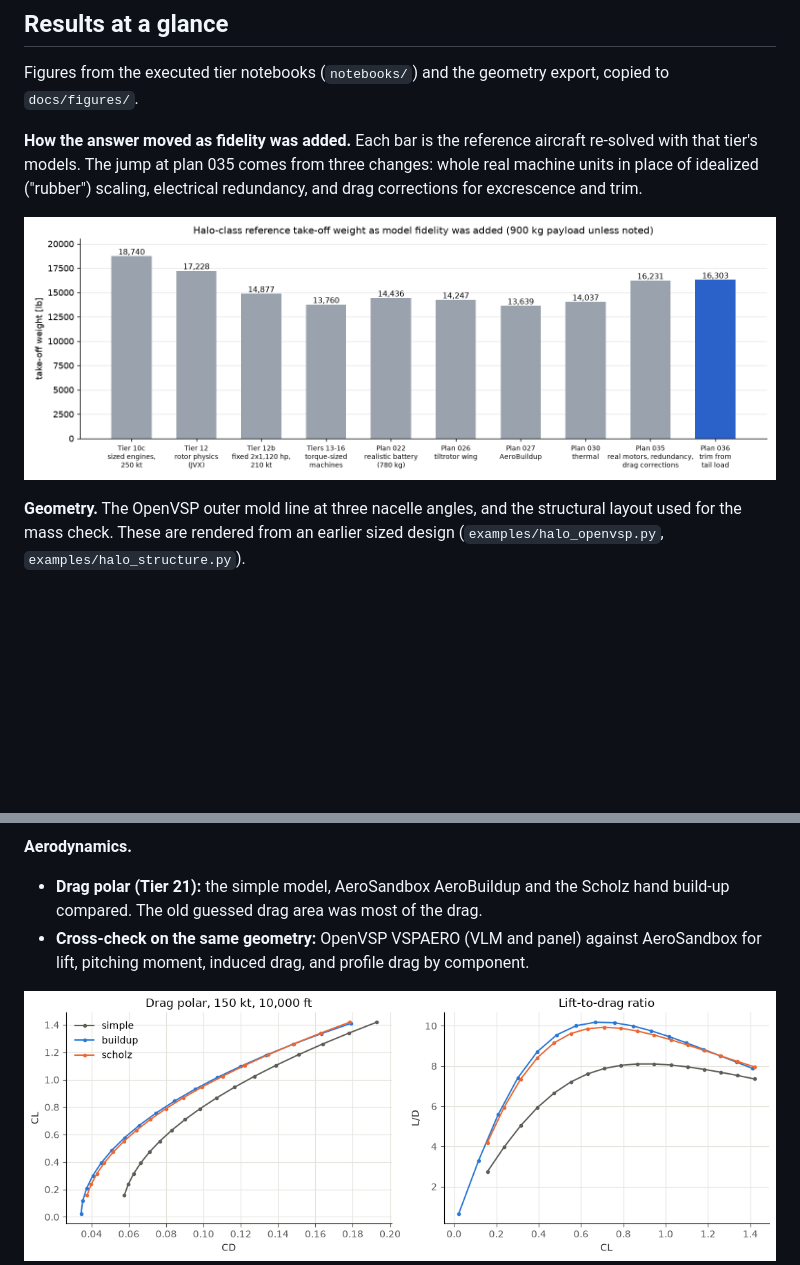
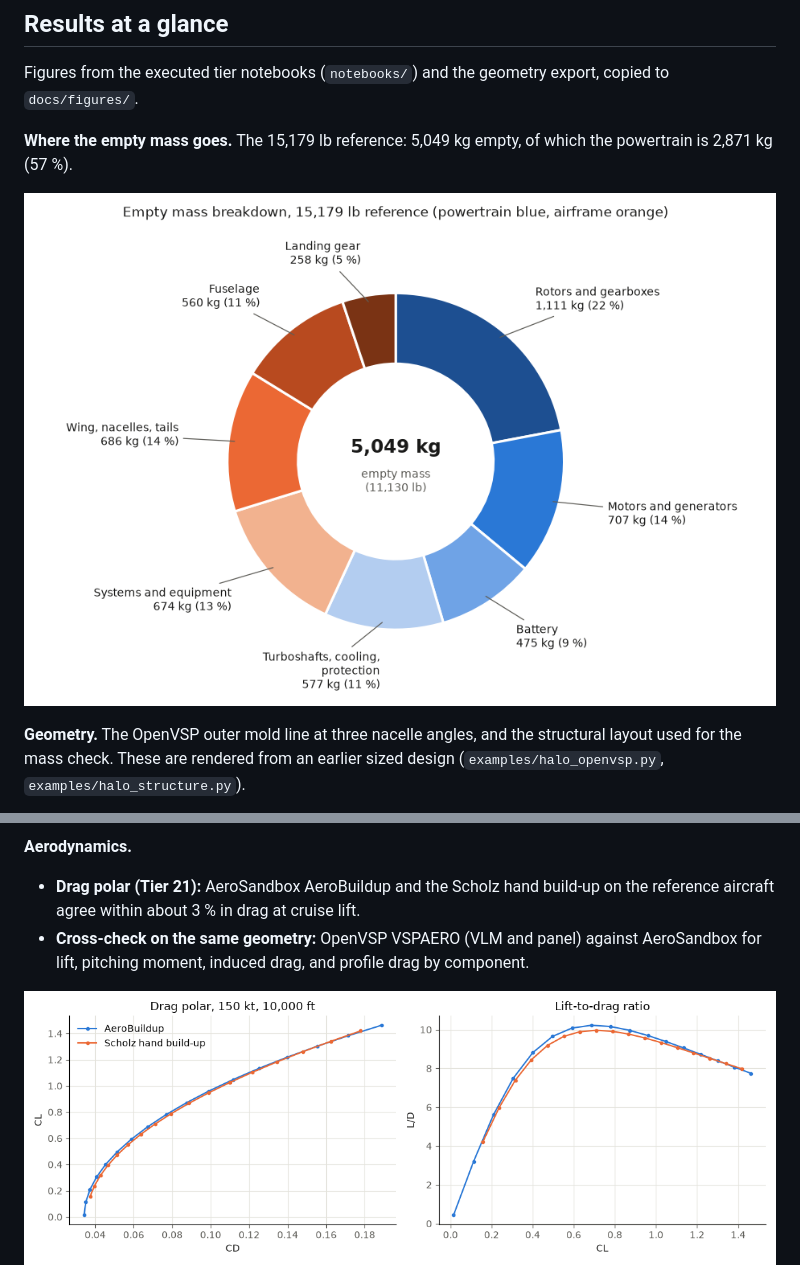
Before and after one commit to rootAmos/size_halo, a Markdown page: README.md, 2 parts joined by grey strips. GitHub-like rendering; pictures changed too: docs/figures/drag_polar_models.png, docs/figures/fidelity_progression.png (deleted), docs/figures/oew_breakdown.png (added); blank space fills up the shorter version.

```diff
--- a/README.md
+++ b/README.md
@@ -44,13 +44,10 @@ Halo data (see [reference assumptions](docs/HALO_REFERENCE.md)).
 Figures from the executed tier notebooks (`notebooks/`) and the geometry
 export, copied to `docs/figures/`.
 
-**How the answer moved as fidelity was added.** Each bar is the reference
-aircraft re-solved with that tier's models. The jump at plan 035 comes from
-three changes: whole real machine units in place of idealized ("rubber")
-scaling, electrical redundancy, and drag corrections for excrescence and
-trim.
+**Where the empty mass goes.** The 15,179 lb reference: 5,049 kg empty, of
+which the powertrain is 2,871 kg (57 %).
 
-![Take-off weight by fidelity step](docs/figures/fidelity_progression.png)
+![Empty mass breakdown](docs/figures/oew_breakdown.png)
 
 **Geometry.** The OpenVSP outer mold line at three nacelle angles, and the
 structural layout used for the mass check. These are rendered from an
@@ -60,9 +57,9 @@ earlier sized design (`examples/halo_openvsp.py`, `examples/halo_structure.py`).
 ![Structural layout](docs/figures/halo_structure.png)
 
 **Aerodynamics.**
-- **Drag polar (Tier 21):** the simple model, AeroSandbox AeroBuildup and the
-  Scholz hand build-up compared. The old guessed drag area was most of the
-  drag.
+- **Drag polar (Tier 21):** AeroSandbox AeroBuildup and the Scholz hand
+  build-up on the reference aircraft agree within about 3 % in drag at
+  cruise lift.
 - **Cross-check on the same geometry:** OpenVSP VSPAERO (VLM and panel)
   against AeroSandbox for lift, pitching moment, induced drag, and profile
   drag by component.
```
Also changed, not shown: other parts of README.md (+5 -13 lines), docs/figures/sensitivity_tornado.png (deleted), docs/figures/thermal_short_time_rating.png (deleted).
